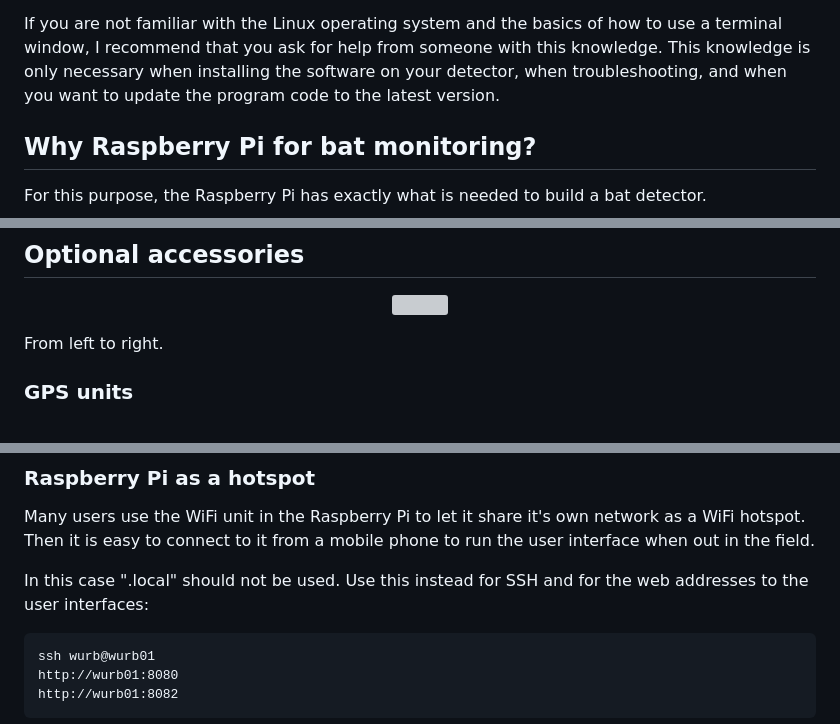
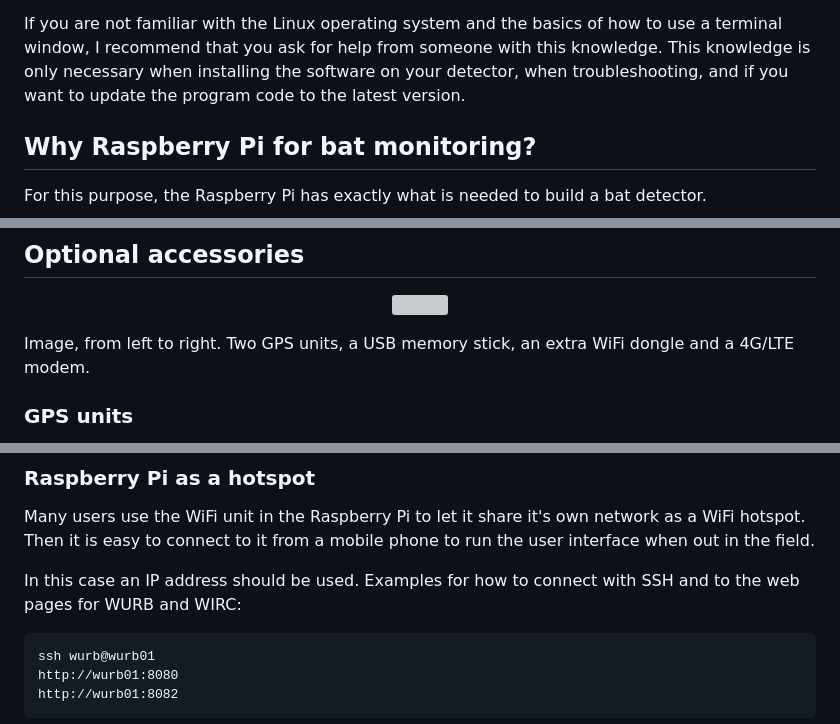
Before and after one commit to cloudedbats/wurb_2026, a Markdown page: docs/raspberry_pi_basics.md, 3 parts joined by grey strips. Drawn GitHub-style; grey boxes are pictures that could not be loaded.

```diff
--- a/docs/raspberry_pi_basics.md
+++ b/docs/raspberry_pi_basics.md
@@ -47,7 +47,7 @@ If you are not familiar with the Linux operating system and the basics of how to
 use a terminal window, I recommend that you ask for help from someone with this
 knowledge.
 This knowledge is only necessary when installing the software on your detector,
-when troubleshooting, and when you want to update the program code to the
+when troubleshooting, and if you want to update the program code to the
 latest version.
 
 ## Why Raspberry Pi for bat monitoring?
@@ -196,7 +196,8 @@ for more information.
 <img width="100%" height="auto" src="../images/Wurb-optional.jpg">
 </p>
 
-From left to right.
+Image, from left to right.
+Two GPS units, a USB memory stick, an extra WiFi dongle and a 4G/LTE modem.
 
 ### GPS units
 
@@ -298,8 +299,8 @@ as a WiFi hotspot.
 Then it is easy to connect to it from a mobile phone to run the user interface
 when out in the field.
 
-In this case ".local" should not be used. Use this instead for SSH and for the
-web addresses to the user interfaces:
+In this case an IP address should be used.
+Examples for how to connect with SSH and to the web pages for WURB and WIRC:
 
     ssh wurb@wurb01
     http://wurb01:8080
```
Also changed, not shown: other parts of docs/raspberry_pi_basics.md (+35 -13 lines).
